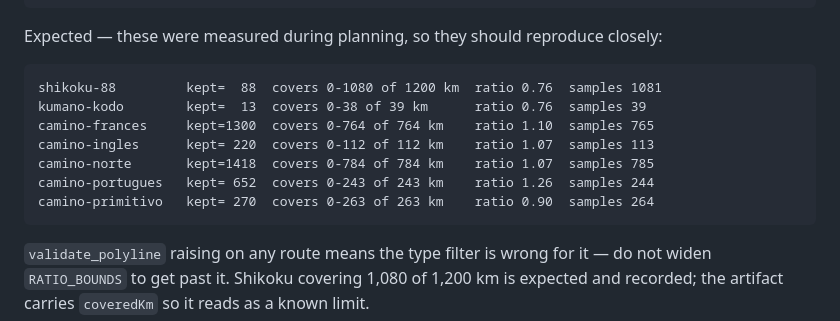
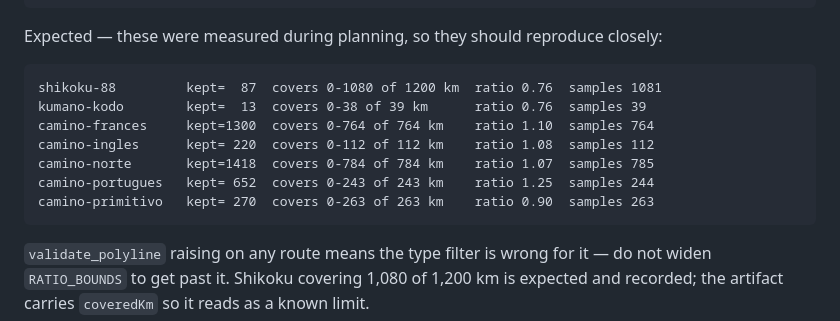
Before and after one commit to walktalkmeditate/pilgrim-landing, a Markdown page: docs/plans/2026-08-11-darkness-data-audit-plan.md, the part around the change. GitHub-like rendering.

````diff
--- a/docs/plans/2026-08-11-darkness-data-audit-plan.md
+++ b/docs/plans/2026-08-11-darkness-data-audit-plan.md
@@ -421,13 +421,13 @@ for rid, km in stated.items():
 Expected — these were measured during planning, so they should reproduce closely:
 
 ```
-shikoku-88         kept=  88  covers 0-1080 of 1200 km  ratio 0.76  samples 1081
+shikoku-88         kept=  87  covers 0-1080 of 1200 km  ratio 0.76  samples 1081
 kumano-kodo        kept=  13  covers 0-38 of 39 km      ratio 0.76  samples 39
-camino-frances     kept=1300  covers 0-764 of 764 km    ratio 1.10  samples 765
-camino-ingles      kept= 220  covers 0-112 of 112 km    ratio 1.07  samples 113
+camino-frances     kept=1300  covers 0-764 of 764 km    ratio 1.10  samples 764
+camino-ingles      kept= 220  covers 0-112 of 112 km    ratio 1.08  samples 112
 camino-norte       kept=1418  covers 0-784 of 784 km    ratio 1.07  samples 785
-camino-portugues   kept= 652  covers 0-243 of 243 km    ratio 1.26  samples 244
-camino-primitivo   kept= 270  covers 0-263 of 263 km    ratio 0.90  samples 264
+camino-portugues   kept= 652  covers 0-243 of 243 km    ratio 1.25  samples 244
+camino-primitivo   kept= 270  covers 0-263 of 263 km    ratio 0.90  samples 263
 ```
 
 `validate_polyline` raising on any route means the type filter is wrong for it — do not widen `RATIO_BOUNDS` to get past it. Shikoku covering 1,080 of 1,200 km is expected and recorded; the artifact carries `coveredKm` so it reads as a known limit.
````
Also changed, not shown: docs/specs/2026-08-11-darkness-data-audit.md (+13 -11 lines).
